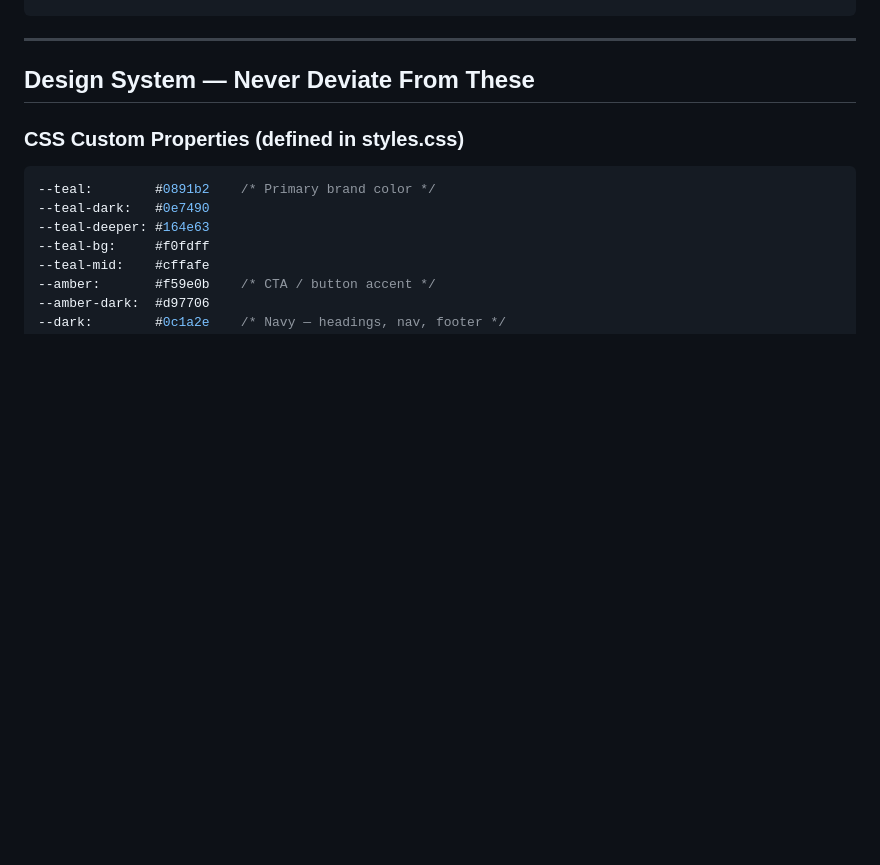
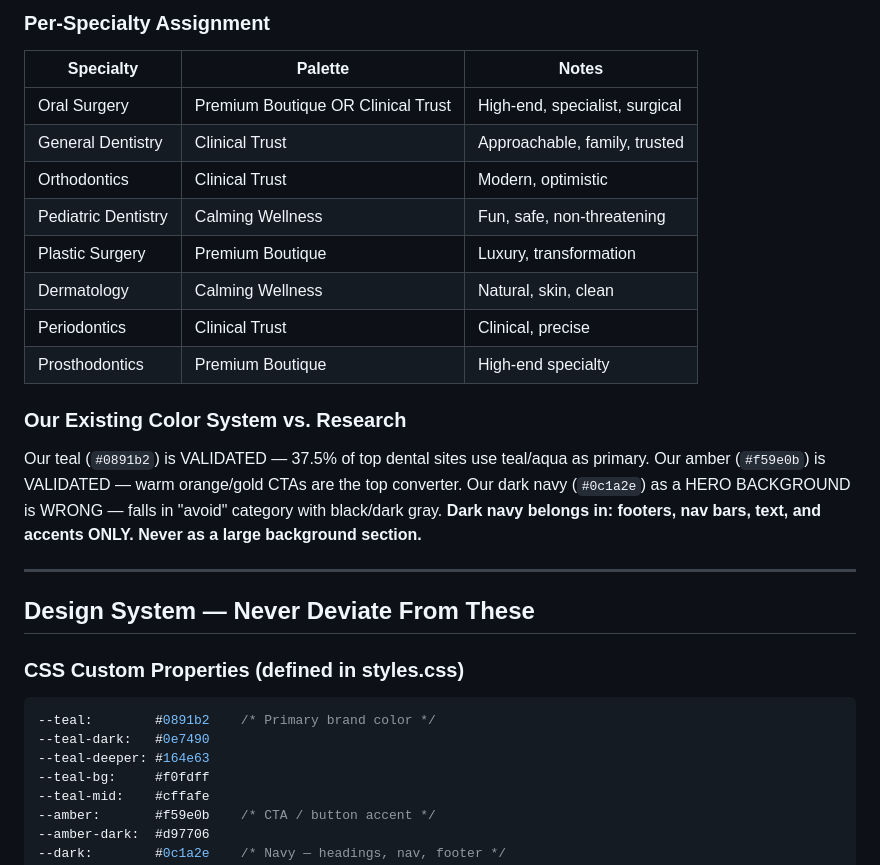
Before and after one commit to tzgainer-hub/dental-prototype, a Markdown page: CLAUDE.md, the part around one of its changes. GitHub-like rendering; blank space fills up the shorter version.

```diff
--- a/CLAUDE.md
+++ b/CLAUDE.md
@@ -61,3 +121,22 @@ dental-prototype/
+### Per-Specialty Assignment
+
+| Specialty | Palette | Notes |
+|---|---|---|
+| Oral Surgery | Premium Boutique OR Clinical Trust | High-end, specialist, surgical |
+| General Dentistry | Clinical Trust | Approachable, family, trusted |
+| Orthodontics | Clinical Trust | Modern, optimistic |
+| Pediatric Dentistry | Calming Wellness | Fun, safe, non-threatening |
+| Plastic Surgery | Premium Boutique | Luxury, transformation |
+| Dermatology | Calming Wellness | Natural, skin, clean |
+| Periodontics | Clinical Trust | Clinical, precise |
+| Prosthodontics | Premium Boutique | High-end specialty |
+
+### Our Existing Color System vs. Research
+
+Our teal (`#0891b2`) is VALIDATED — 37.5% of top dental sites use teal/aqua as primary.
+Our amber (`#f59e0b`) is VALIDATED — warm orange/gold CTAs are the top converter.
+Our dark navy (`#0c1a2e`) as a HERO BACKGROUND is WRONG — falls in "avoid" category with black/dark gray.
+**Dark navy belongs in: footers, nav bars, text, and accents ONLY. Never as a large background section.**
 
 ---
 
```
Also changed, not shown: other parts of CLAUDE.md (+60 -0 lines).
